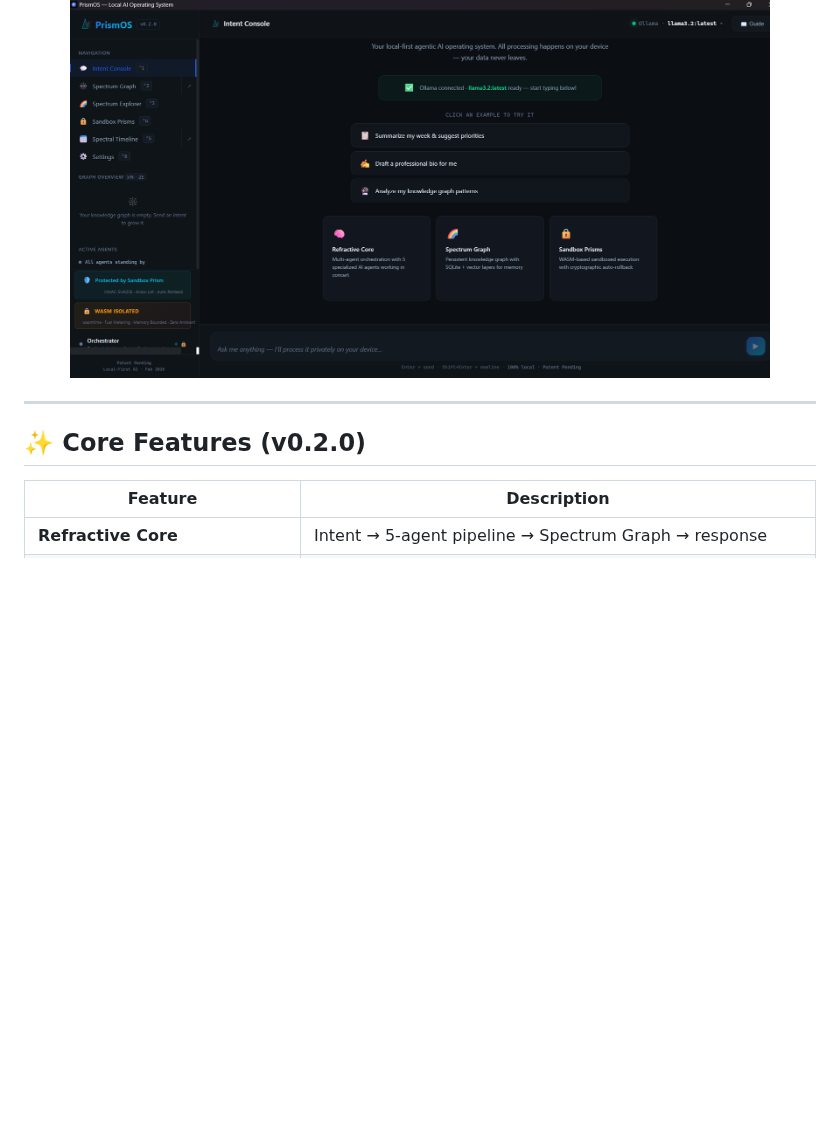
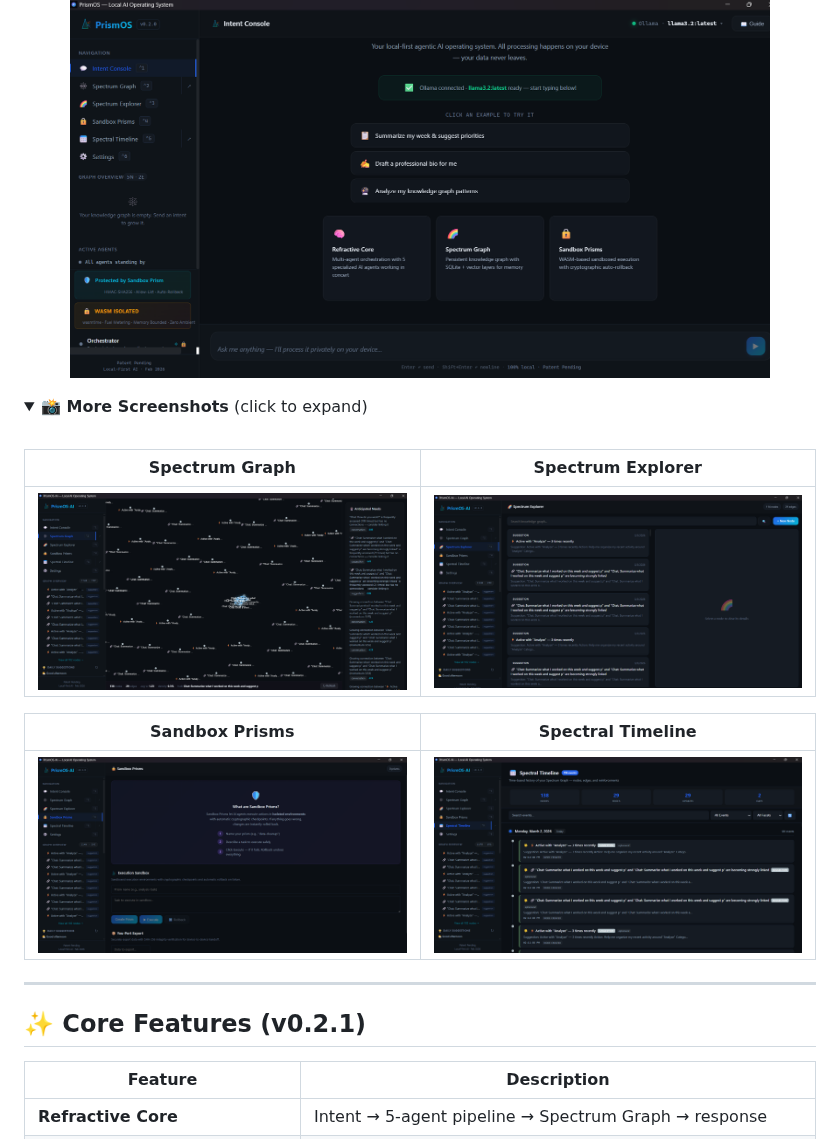
Before and after one commit to mkbhardwas12/prismos-ai, a Markdown page: README.md, the part around the change. Rendered like a GitHub page; pictures changed too: docs/screenshots/Sandbox-Prisms.png (added), docs/screenshots/Spectral-Timeline.png (added), docs/screenshots/Spectrum-Explorer.png (added); folded sections open; blank space fills up the shorter version.

```diff
--- a/README.md
+++ b/README.md
@@ -12,9 +12,23 @@ PrismOS-AI is a **local-first agentic personal AI operating system** that runs 1
   <img src="docs/screenshots/intent-console.png" width="700" alt="PrismOS-AI Intent Console" />
 </p>
 
+<details>
+<summary><strong>📸 More Screenshots</strong> (click to expand)</summary>
+<br />
+
+| Spectrum Graph | Spectrum Explorer |
+|:-:|:-:|
+| <img src="docs/screenshots/spectrum-graph.png" width="400" alt="Spectrum Graph" /> | <img src="docs/screenshots/Spectrum-Explorer.png" width="400" alt="Spectrum Explorer" /> |
+
+| Sandbox Prisms | Spectral Timeline |
+|:-:|:-:|
+| <img src="docs/screenshots/Sandbox-Prisms.png" width="400" alt="Sandbox Prisms" /> | <img src="docs/screenshots/Spectral-Timeline.png" width="400" alt="Spectral Timeline" /> |
+
+</details>
+
 ---
 
-## ✨ Core Features (v0.2.0)
+## ✨ Core Features (v0.2.1)
 
 | Feature | Description |
 |---------|-------------|
```
Also changed, not shown: RELEASE_NOTES.md (+24 -7 lines).
